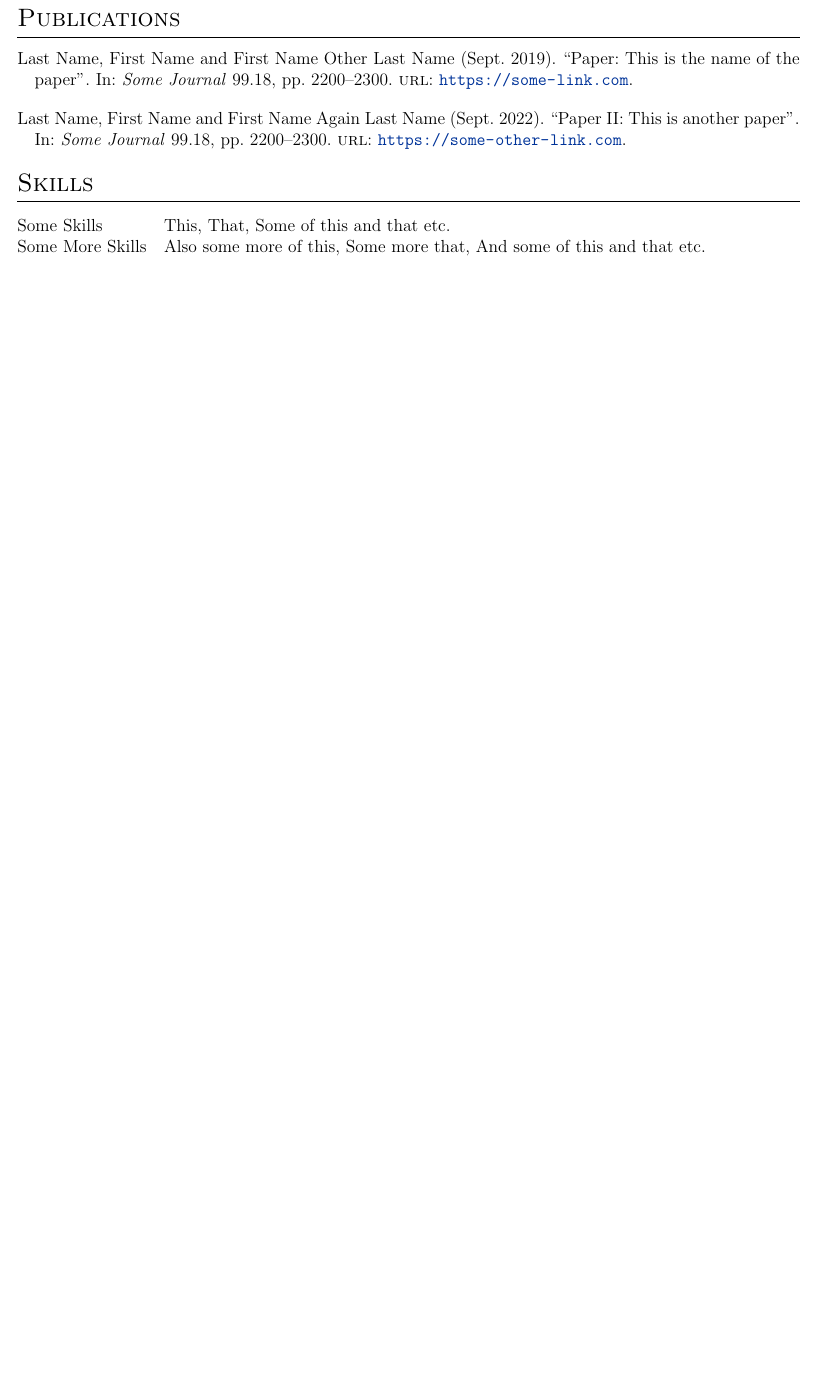
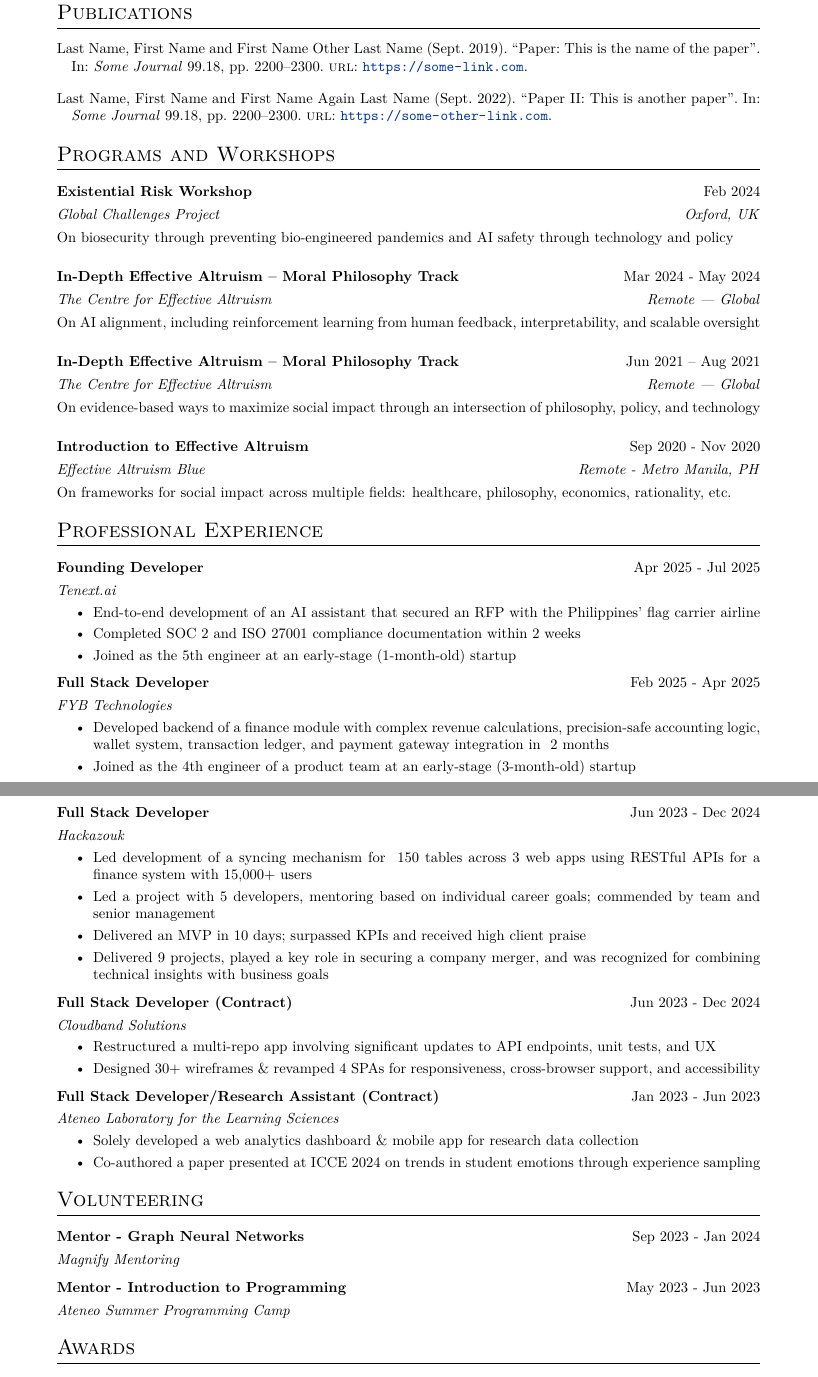
Before and after one commit to asemorales/academic-cv, a LaTeX CV (cv.tex): part of the page before the commit and two parts of pages 1 and 2 of 2 after it, the two joined at a grey line, cut so that both start at the same text, the shorter picture padded with empty space. Compiled offline with pdfLaTeX.

Commit message:
Create initial CV

```diff
--- a/cv.tex
+++ b/cv.tex
@@ -26,7 +26,7 @@
 %----------------------------------------------------------------------------------------
 
 % article class because we want to fully customize the page and not use a cv template
-\documentclass[a4paper,12pt]{article}
+\documentclass[a4paper, 10pt]{article}
 
 %----------------------------------------------------------------------------------------
 %	FONT
@@ -202,3 +192,136 @@ long long line of blah blah that will wrap when the table fills the column width
 \printbibliography[heading=none]
 \end{refsection}
 
+%Programs and Workshops
+\section{Programs and Workshops}
+
+\begin{tabularx}{\linewidth}{ @{}l X r@{} }
+\textbf{Existential Risk Workshop} & & \text{Feb 2024} \\ [3.75pt]
+\textit{Global Challenges Project} & & \textit{Oxford, UK} \\ [3.75pt]
+\multicolumn{3}{@{}l@{}}{
+  \parbox{\linewidth}{
+    On biosecurity through preventing bio-engineered pandemics and AI safety through technology and policy
+  }
+} \\
+\end{tabularx}
+
+\vspace{8pt}
+
+\begin{tabularx}{\linewidth}{ @{}l X r@{} }
+\textbf{In-Depth Effective Altruism – Moral Philosophy Track} & & \text{Mar 2024 - May 2024} \\[3.75pt]
+\textit{The Centre for Effective Altruism} & & \textit{Remote — Global} \\[3.75pt]
+\multicolumn{3}{@{}l@{}}{
+  \parbox{\linewidth}{
+    On AI alignment, including reinforcement learning from human feedback, interpretability, and scalable oversight
+  }
+} \\
+\end{tabularx}
+
+\vspace{8pt}
+
+\begin{tabularx}{\linewidth}{@{}l X r@{}}
+\textbf{In-Depth Effective Altruism – Moral Philosophy Track} & & \text{Jun 2021 -- Aug 2021} \\[3.75pt]
+\textit{The Centre for Effective Altruism} & & \textit{Remote — Global} \\[3.75pt]
+\multicolumn{3}{@{}l@{}}{
+  \parbox{\linewidth}{
+    On evidence-based ways to maximize social impact through an intersection of philosophy, policy, and technology
+  }
+} \\
+\end{tabularx}
+
+\vspace{8pt}
+
+\begin{tabularx}{\linewidth}{@{}l X r@{}}
+\textbf{Introduction to Effective Altruism} & & \text{Sep 2020 - Nov 2020} \\[3.75pt]
+\textit{Effective Altruism Blue} & & \textit{Remote - Metro Manila, PH} \\[3.75pt]
+\multicolumn{3}{@{}l@{}}{
+  \parbox{\linewidth}{
+    On frameworks for social impact across multiple fields: healthcare, philosophy, economics, rationality, etc.
+  }
+} \\
+\end{tabularx}
+
+%Experience
+\section{Professional Experience}
+
+\begin{tabularx}{\linewidth}{ @{}l r@{} }
+\textbf{Founding Developer} & \hfill \text{Apr 2025 - Jul 2025} \\ [3.75pt]
+\multicolumn{2}{@{}X@{}}{
+    \textit{Tenext.ai}
+    \begin{highlights}
+        \item End-to-end development of an AI assistant that secured an RFP with the Philippines’ flag carrier airline
+        \item Completed SOC 2 and ISO 27001 compliance documentation within 2 weeks
+        \item Joined as the 5th engineer at an early-stage (1-month-old) startup
+    \end{highlights}
+}
+\end{tabularx}
+
+\begin{tabularx}{\linewidth}{ @{}l r@{} }
+\textbf{Full Stack Developer} & \hfill \text{Feb 2025 - Apr 2025} \\ [3.75pt]
+\multicolumn{2}{@{}X@{}}{
+    \textit{FYB Technologies}
+    \begin{highlights}
+        \item Developed backend of a finance module with complex revenue calculations, precision-safe accounting logic, wallet system, transaction ledger, and payment gateway integration in ~2 months
+        \item Joined as the 4th engineer of a product team at an early-stage (3-month-old) startup
+    \end{highlights}
+}
+\end{tabularx}
+
+\begin{tabularx}{\linewidth}{ @{}l r@{} }
+\textbf{Full Stack Developer} & \hfill \text{Jun 2023 - Dec 2024} \\ [3.75pt]
+\multicolumn{2}{@{}X@{}}{
+    \textit{Hackazouk}
+    \begin{highlights}
+        \item Led development of a syncing mechanism for ~150 tables across 3 web apps using RESTful APIs for a finance system with 15,000+ users
+        \item Led a project with 5 developers, mentoring based on individual career goals; commended by team and senior management
+        \item Delivered an MVP in 10 days; surpassed KPIs and received high client praise
+        \item Delivered 9 projects, played a key role in securing a company merger, and was recognized for combining technical insights with business goals
+    \end{highlights}
+}
+\end{tabularx}
+
+\begin{tabularx}{\linewidth}{ @{}l r@{} }
+\textbf{Full Stack Developer (Contract)} & \hfill \text{Jun 2023 - Dec 2024} \\ [3.75pt]
+\multicolumn{2}{@{}X@{}}{
+    \textit{Cloudband Solutions}
+    \begin{highlights}
+        \item Restructured a multi-repo app involving significant updates to API endpoints, unit tests, and UX
+        \item Designed 30+ wireframes \& revamped 4 SPAs for responsiveness, cross-browser support, and accessibility
+    \end{highlights}
+}
+\end{tabularx}
+
+\begin{tabularx}{\linewidth}{ @{}l r@{} }
+\textbf{Full Stack Developer/Research Assistant (Contract)} & \hfill \text{Jan 2023 - Jun 2023} \\ [3.75pt]
+\multicolumn{2}{@{}X@{}}{
+    \textit{Ateneo Laboratory for the Learning Sciences}
+    \begin{highlights}
+        \item Solely developed a web analytics dashboard \& mobile app for research data collection
+        \item Co-authored a paper presented at ICCE 2024 on trends in student emotions through experience sampling
+    \end{highlights}
+}
+\end{tabularx}
+
+\section{Volunteering}
+
+\begin{tabularx}{\linewidth}{ @{}l r@{} }
+\textbf{Mentor - Graph Neural Networks} & \hfill \text{Sep 2023 - Jan 2024} \\ [3.75pt]
+\multicolumn{2}{@{}X@{}}{
+    \textit{Magnify Mentoring}
+    % \begin{highlights}
+    %     \item 8-week mentorship teaching graph neural networks as a tool to examine sociopolitical phenomena
+    % \end{highlights}
+}
+\end{tabularx}
+
+\begin{tabularx}{\linewidth}{ @{}l r@{} }
+\textbf{Mentor - Introduction to Programming} & \hfill \text{May 2023 - Jun 2023} \\ [3.75pt]
+\multicolumn{2}{@{}X@{}}{
+    \textit{Ateneo Summer Programming Camp}
+    % \begin{highlights}
+    %     \item 2-week program teaching introductory Python to high school students from across the Philippines
+    % \end{highlights}
+}
+\end{tabularx}
+
+\section{Awards}
@@ -207,5 +360,3 @@ long long line of blah blah that will wrap when the table fills the column width
 %----------------------------------------------------------------------------------------
 \section{Skills}
 \begin{tabularx}{\linewidth}{@{}l X@{}}
-Some Skills &  \normalsize{This, That, Some of this and that etc.}\\
-Some More Skills  &  \normalsize{Also some more of this, Some more that, And some of this and that etc.}\\
```
Also changed, not shown: cv.tex (143 more changed lines).
